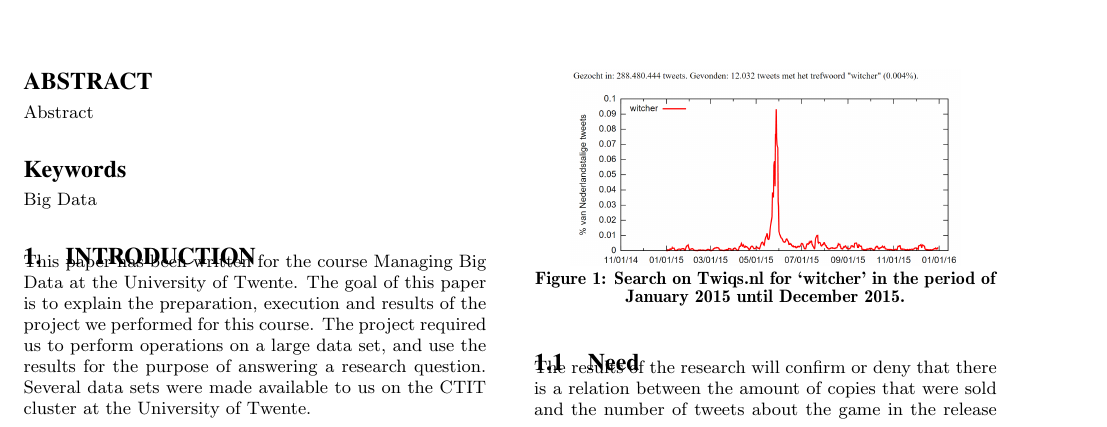
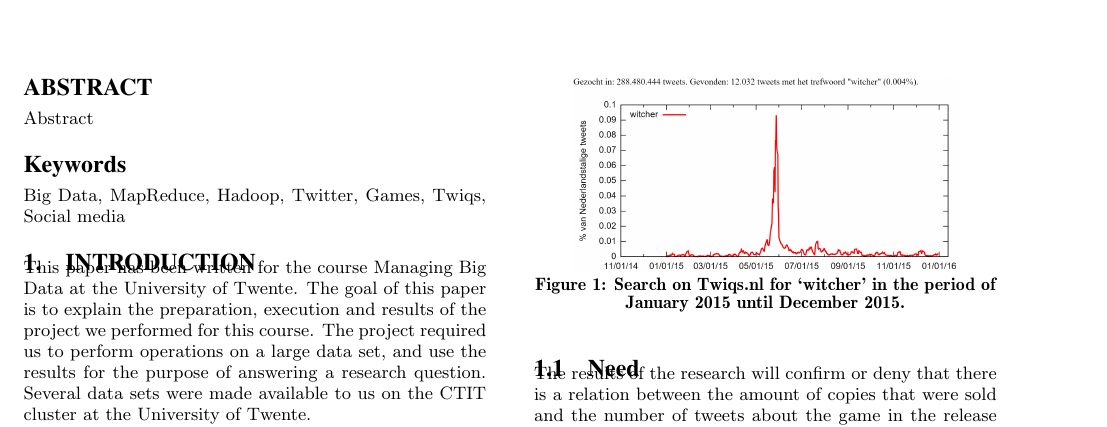
Before and after one commit to NLthijs48/GameTweets, a LaTeX paper (Paper/GameTweets.tex): part of page 1 of 3, cut so that both start at the same text. Compiled offline with pdfLaTeX.

Commit message:
Add keywords

```diff
--- a/Paper/GameTweets.tex
+++ b/Paper/GameTweets.tex
@@ -91,7 +91,7 @@
 Abstract
 \end{abstract}
 
-\keywords{Big Data}
+\keywords{Big Data, MapReduce, Hadoop, Twitter, Games, Twiqs, Social media}
 
 \input{Introduction.tex}
 \input{RelatedWork.tex}
```
